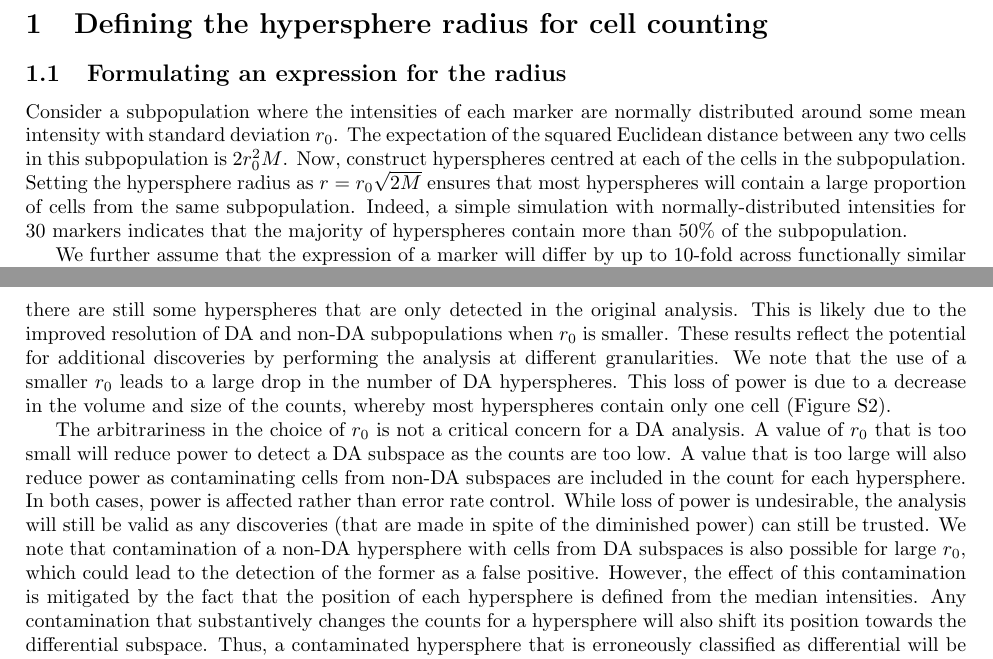
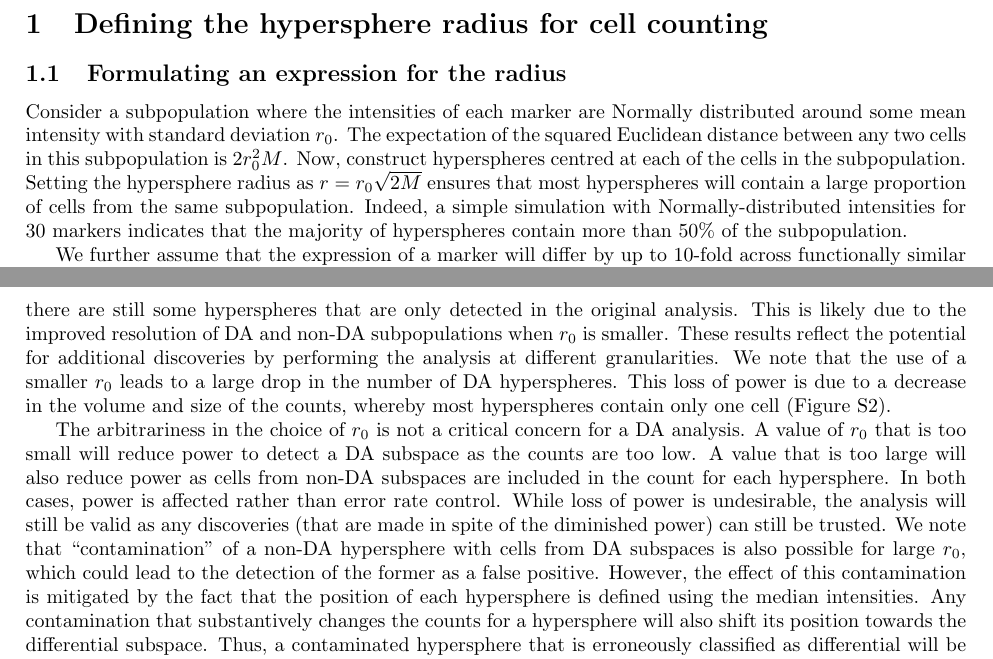
Before and after one commit to MarioniLab/DAMethods2016, a LaTeX document (manuscript/supp.tex): two parts of pages 2 and 3 of 17, joined at a grey line, cut so that both start at the same text. Compiled offline with pdfLaTeX.

Commit message:
Fixes to supps.

```diff
--- a/manuscript/supp.tex
+++ b/manuscript/supp.tex
@@ -70,12 +70,12 @@ $^4$Wellcome Trust Sanger Institute, Wellcome Genome Campus, Hinxton, Cambridge
 \section{Defining the hypersphere radius for cell counting}
 
 \subsection{Formulating an expression for the radius}
-Consider a subpopulation where the intensities of each marker are normally distributed around some mean intensity with standard deviation $r_0$.
+Consider a subpopulation where the intensities of each marker are Normally distributed around some mean intensity with standard deviation $r_0$.
 %The center of the subpopulation is defined by the set of expected intensities.
 The expectation of the squared Euclidean distance between any two cells in this subpopulation is $2r_0^2M$.
 Now, construct hyperspheres centred at each of the cells in the subpopulation.
 Setting the hypersphere radius as $r=r_0\sqrt{2M}$ ensures that most hyperspheres will contain a large proportion of cells from the same subpopulation.
-Indeed, a simple simulation with normally-distributed intensities for 30 markers indicates that the majority of hyperspheres contain more than 50\% of the subpopulation.
+Indeed, a simple simulation with Normally-distributed intensities for 30 markers indicates that the majority of hyperspheres contain more than 50\% of the subpopulation.
 
 %r <- 1
 %a <- matrix(rnorm(30000, 1, r), ncol=30)
@@ -158,11 +158,11 @@ This loss of power is due to a decrease in the volume and size of the counts, wh
 
 The arbitrariness in the choice of $r_0$ is not a critical concern for a DA analysis.
 A value of $r_0$ that is too small will reduce power to detect a DA subspace as the counts are too low.
-A value that is too large will also reduce power as contaminating cells from non-DA subspaces are included in the count for each hypersphere.
+A value that is too large will also reduce power as cells from non-DA subspaces are included in the count for each hypersphere.
 In both cases, power is affected rather than error rate control.
 While loss of power is undesirable, the analysis will still be valid as any discoveries (that are made in spite of the diminished power) can still be trusted.
-We note that contamination of a non-DA hypersphere with cells from DA subspaces is also possible for large $r_0$, which could lead to the detection of the former as a false positive.
-However, the effect of this contamination is mitigated by the fact that the position of each hypersphere is defined from the median intensities.
+We note that ``contamination'' of a non-DA hypersphere with cells from DA subspaces is also possible for large $r_0$, which could lead to the detection of the former as a false positive.
+However, the effect of this contamination is mitigated by the fact that the position of each hypersphere is defined using the median intensities.
 Any contamination that substantively changes the counts for a hypersphere will also shift its position towards the differential subspace.
 Thus, a contaminated hypersphere that is erroneously classified as differential will be assigned to or near the differential subspace (based on its position), rather than a non-differential subspace (based on its centre).
 This reduces the detection rate of false positives in the non-differential subspace.
```
